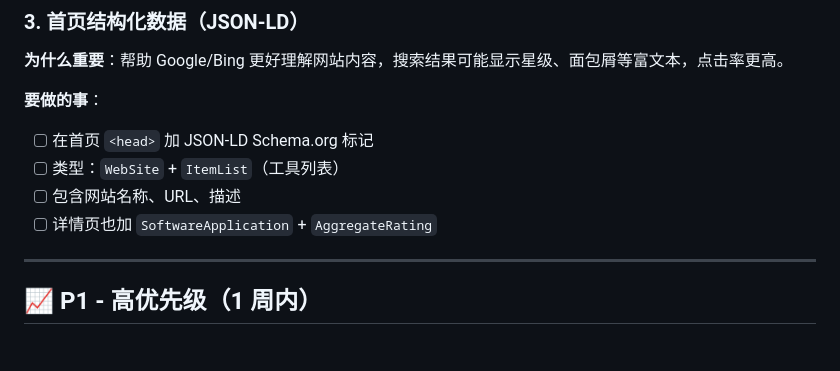
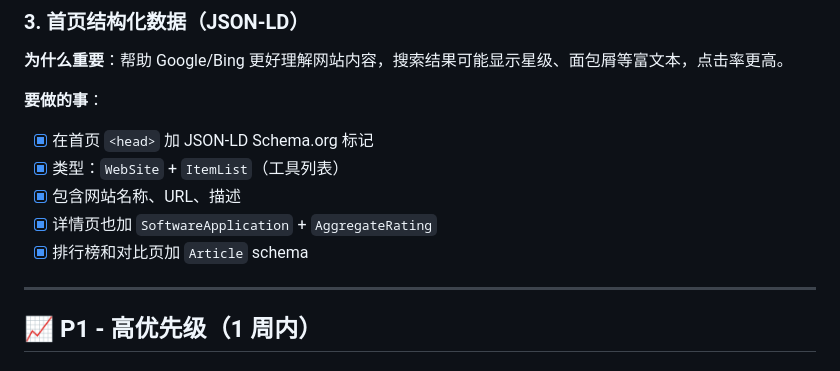
Before and after one commit to zjg112103/ai-tools-hub, a Markdown page: traffic-roadmap.md, the part around the change. GitHub-like rendering.

Commit message:
docs: 更新路线图标记P0-3完成

```diff
--- a/traffic-roadmap.md
+++ b/traffic-roadmap.md
@@ -56,10 +56,11 @@
 **为什么重要**：帮助 Google/Bing 更好理解网站内容，搜索结果可能显示星级、面包屑等富文本，点击率更高。
 
 **要做的事**：
-- [ ] 在首页 `<head>` 加 JSON-LD Schema.org 标记
-- [ ] 类型：`WebSite` + `ItemList`（工具列表）
-- [ ] 包含网站名称、URL、描述
-- [ ] 详情页也加 `SoftwareApplication` + `AggregateRating`
+- [x] 在首页 `<head>` 加 JSON-LD Schema.org 标记
+- [x] 类型：`WebSite` + `ItemList`（工具列表）
+- [x] 包含网站名称、URL、描述
+- [x] 详情页也加 `SoftwareApplication` + `AggregateRating`
+- [x] 排行榜和对比页加 `Article` schema
 
 ---
 
```
